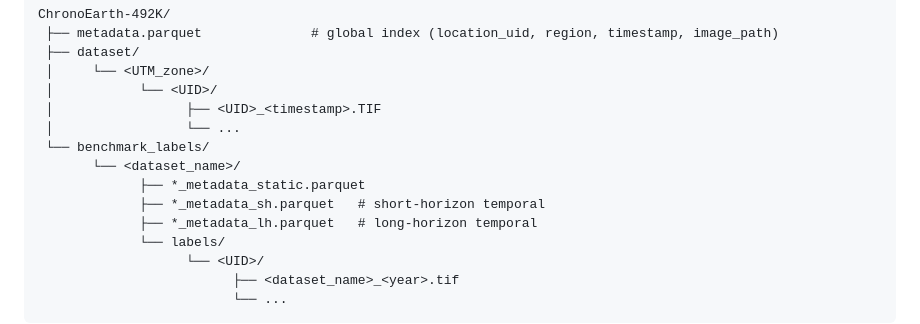
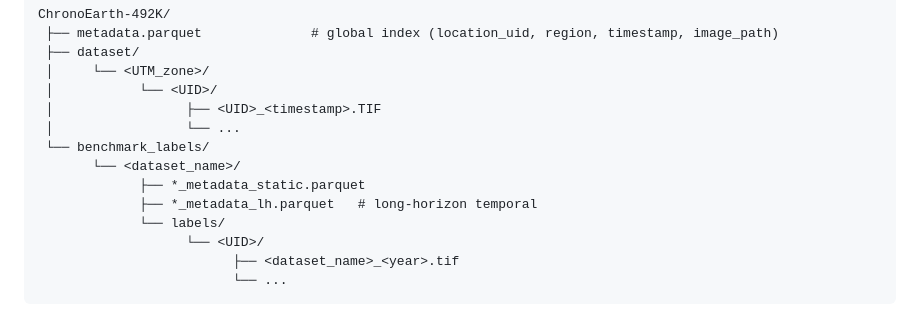
Before and after one commit to uiuctml/ChronoEarth492K, a Markdown page: README.md, the part around the change. GitHub-like rendering.

```diff
--- a/README.md
+++ b/README.md
@@ -155,7 +155,6 @@ ChronoEarth-492K/
  └── benchmark_labels/
        └── <dataset_name>/
              ├── *_metadata_static.parquet
-             ├── *_metadata_sh.parquet   # short-horizon temporal
              ├── *_metadata_lh.parquet   # long-horizon temporal
              └── labels/
                    └── <UID>/
```
